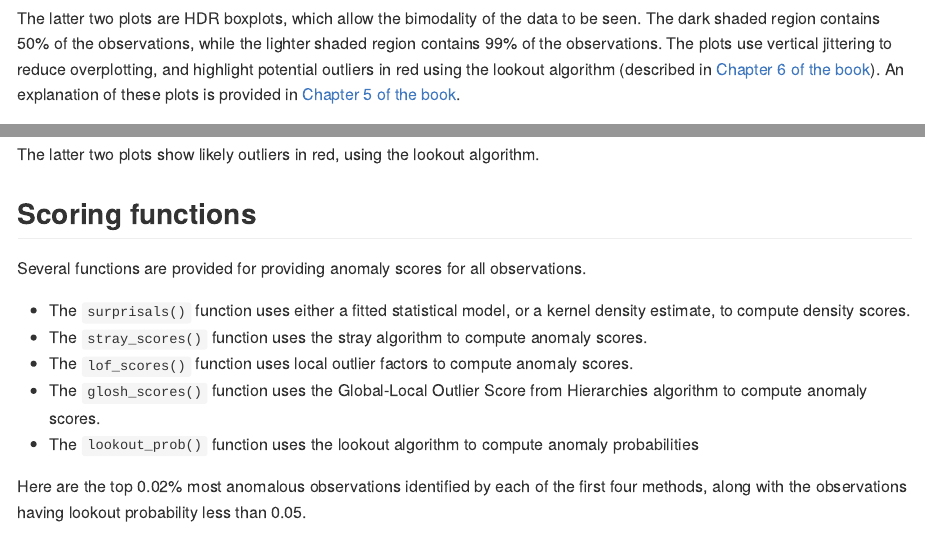
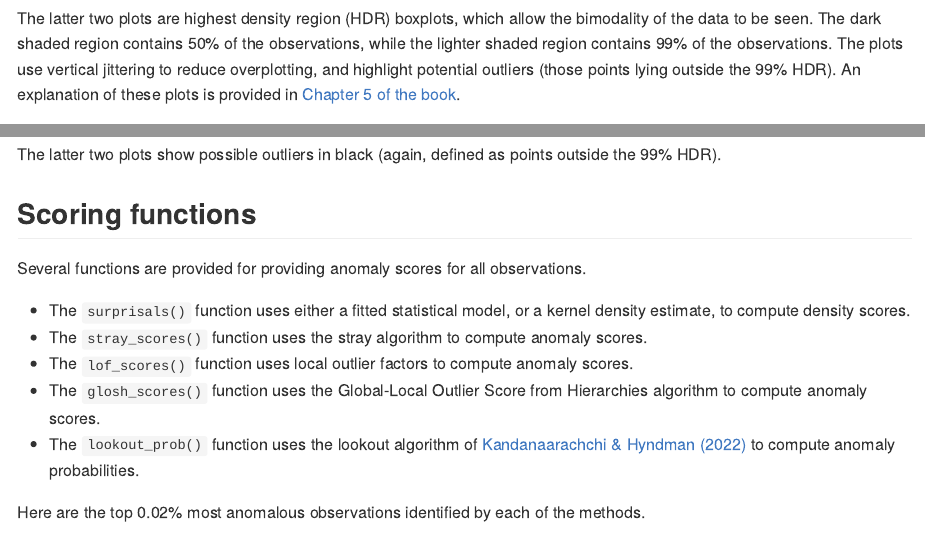
Before and after one commit to robjhyndman/weird, a Quarto document (README.qmd): the page in a window 1100 px wide, from 3390 px down, and a second part further down, joined at a grey line. The pictures show the output file README.md that the author committed with the source, drawn offline in the style of GitHub; badge pictures from the web are left out.

Commit message:
Updated readme

````diff
--- a/README.qmd
+++ b/README.qmd
@@ -113,7 +114,7 @@ of |> gg_hdrboxplot(duration, show_points = TRUE) +
   labs(x = "Duration (seconds)")
 ```
 
-The latter two plots are HDR boxplots, which allow the bimodality of the data to be seen. The dark shaded region contains 50% of the observations, while the lighter shaded region contains 99% of the observations. The plots use vertical jittering to reduce overplotting, and highlight potential outliers in red using the lookout algorithm (described in [Chapter 6 of the book](https://otexts.com/weird/06-density.html)). An explanation of these plots is provided in [Chapter 5 of the book](https://otexts.com/weird/05-boxplots.html).
+The latter two plots are highest density region (HDR) boxplots, which allow the bimodality of the data to be seen. The dark shaded region contains 50% of the observations, while the lighter shaded region contains 99% of the observations. The plots use vertical jittering to reduce overplotting, and highlight potential outliers (those points lying outside the 99% HDR). An explanation of these plots is provided in [Chapter 5 of the book](https://otexts.com/weird/05-boxplots.html).
 
 It is also possible to produce bivariate boxplots. Several variations are provided in the package. Here are two types of bagplot.
 
@@ -137,7 +138,7 @@ of |>
   labs(x = "Duration (seconds)", y = "Waiting time (seconds)")
 ```
 
-The latter two plots show likely outliers in red, using the lookout algorithm.
+The latter two plots show possible outliers in black (again, defined as points outside the 99% HDR).
 
 ## Scoring functions
 
@@ -147,9 +148,9 @@ Several functions are provided for providing anomaly scores for all observations
 * The `stray_scores()` function uses the stray algorithm to compute anomaly scores.
 * The `lof_scores()` function uses local outlier factors to compute anomaly scores.
 * The `glosh_scores()` function uses the Global-Local Outlier Score from Hierarchies algorithm to compute anomaly scores.
-* The `lookout_prob()` function uses the lookout algorithm to compute anomaly probabilities
+* The `lookout_prob()` function uses the lookout algorithm of [Kandanaarachchi & Hyndman (2022)]( https://robjhyndman.com/publications/lookout/) to compute anomaly probabilities.
 
-Here are the top 0.02% most anomalous observations identified by each of the first four methods, along with the observations having lookout probability less than 0.05.
+Here are the top 0.02% most anomalous observations identified by each of the methods.
 
 ```{r of-scores}
 of |>
````
Also changed, not shown: README.md, README.qmd (3 more changed lines), 6 other files.
